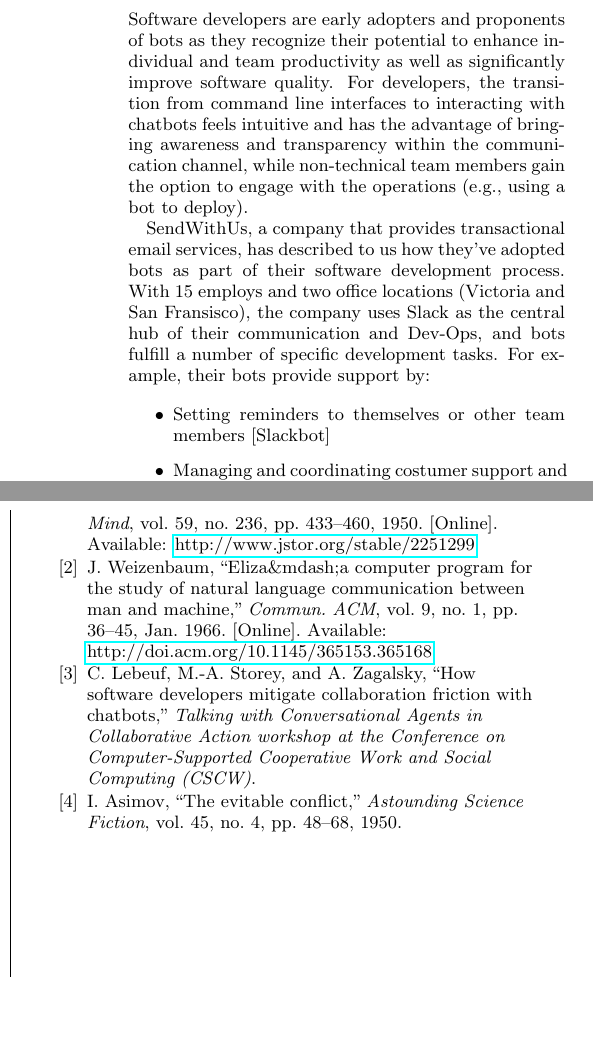
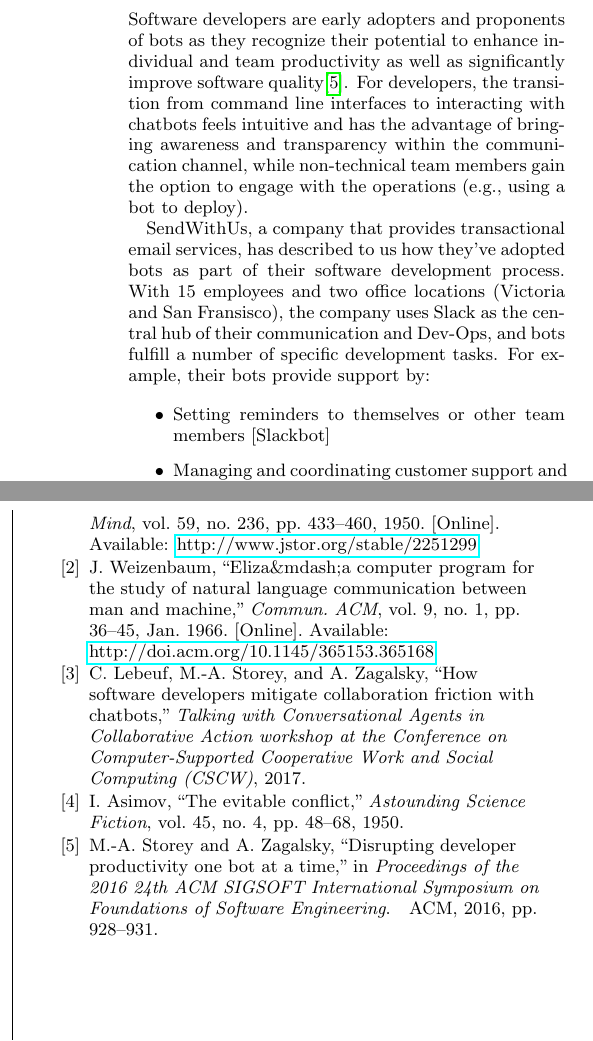
Before and after one commit to margaretstorey/ieee-sw-bots, a LaTeX paper (ieeeswbots.tex): two parts of the columns of page 5 of 5, joined at a grey line, cut so that both start at the same text, the shorter picture padded with empty space. Compiled offline with pdfLaTeX.

```diff
--- a/ieeeswbots.tex
+++ b/ieeeswbots.tex
@@ -368,13 +368,14 @@
 \begin{mdframed}
 \section*{Sidebar}
 
-Software developers are early adopters and proponents of bots as they recognize their potential to enhance individual and team productivity as well as significantly improve software quality. For developers, the transition from command line interfaces to interacting with chatbots feels intuitive and has the advantage of bringing awareness and transparency within the communication channel, while non-technical team members gain the option to engage with the operations (e.g., using a bot to deploy).
+% possibly remove this section
+Software developers are early adopters and proponents of bots as they recognize their potential to enhance individual and team productivity as well as significantly improve software quality\cite{storey2016disrupting}. For developers, the transition from command line interfaces to interacting with chatbots feels intuitive and has the advantage of bringing awareness and transparency within the communication channel, while non-technical team members gain the option to engage with the operations (e.g., using a bot to deploy).
 
-SendWithUs, a company that provides transactional email services, has described to us how they've adopted bots as part of their software development process. With 15 employs and two office locations (Victoria and San Fransisco), the company uses Slack as the central hub of their communication and Dev-Ops, and bots fulfill a number of specific development tasks. For example, their bots provide support by:
+SendWithUs, a company that provides transactional email services, has described to us how they've adopted bots as part of their software development process. With 15 employees and two office locations (Victoria and San Fransisco), the company uses Slack as the central hub of their communication and Dev-Ops, and bots fulfill a number of specific development tasks. For example, their bots provide support by:
 
 \begin{itemize}
 \item Setting reminders to themselves or other team members [Slackbot]
-\item Managing and coordinating costumer support and helpdesk tickets [Help Scout](https://www.helpscout.net)
+\item Managing and coordinating customer support and helpdesk tickets [Help Scout](https://www.helpscout.net)
 \item Facilitating real-time communication with users visiting their website [Olark piped into Help Scout](https://www.olark.com/)
 \item Connecting and managing physical communication (e.g., SMS and Phone) to the company's communication hub---Slack [Twilio](https://www.twilio.com/)
 \item Accommodating custom tasks (e.g., ordering a team's lunch via a message on Slack) [Hubot](https://hubot.github.com/)
```
Also changed, not shown: bot_paper.bib (+1 -1 lines), 2 other files.
